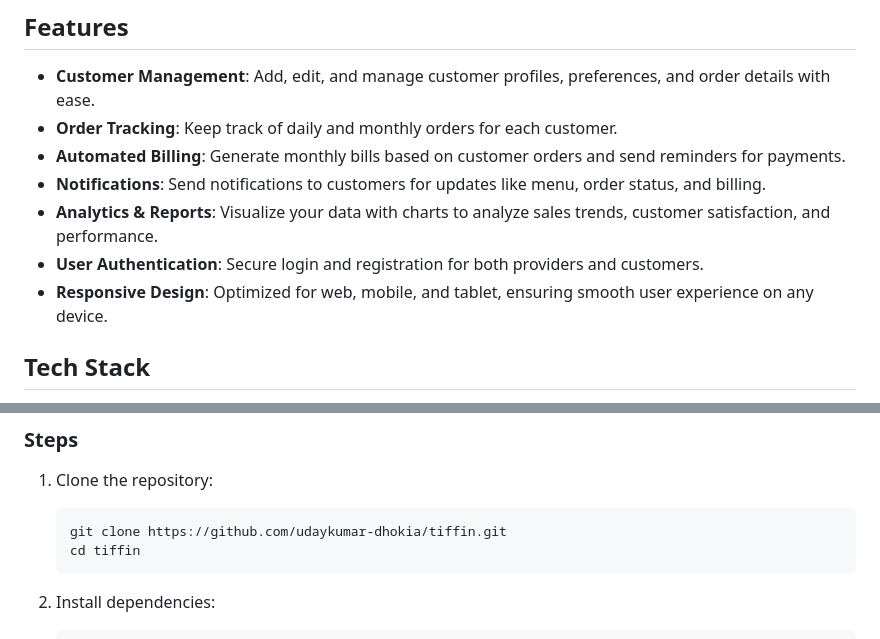
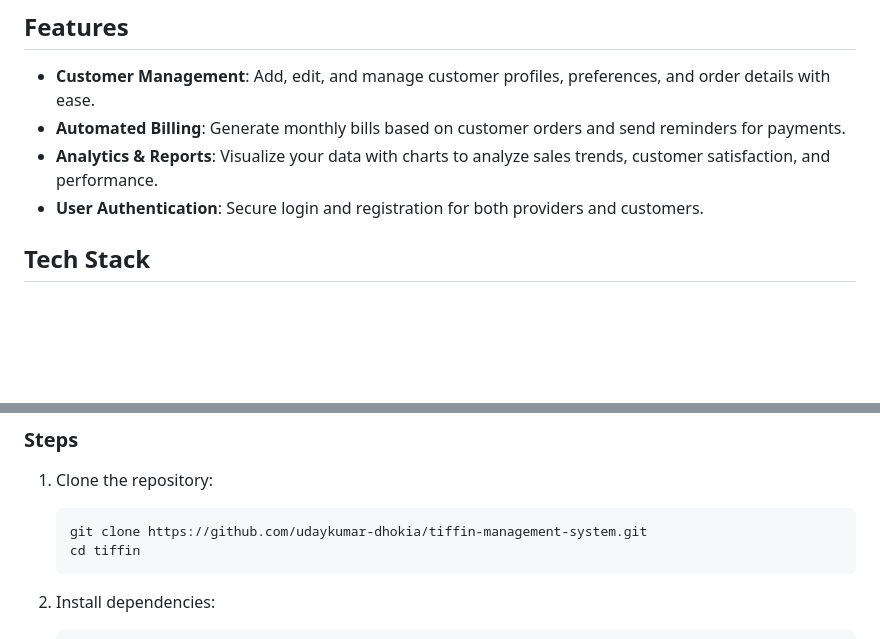
Before and after one commit to udaykumar-dhokia/tiffin-management-system, a Markdown page: README.md, 2 parts joined by grey strips. GitHub-like rendering; blank space fills up the shorter version.

````diff
--- a/README.md
+++ b/README.md
@@ -9,12 +9,9 @@ Welcome to the **Tiffin Management System**, the ultimate tool for tiffin servic
 ## Features
 
 - **Customer Management**: Add, edit, and manage customer profiles, preferences, and order details with ease.
-- **Order Tracking**: Keep track of daily and monthly orders for each customer.
 - **Automated Billing**: Generate monthly bills based on customer orders and send reminders for payments.
-- **Notifications**: Send notifications to customers for updates like menu, order status, and billing.
 - **Analytics & Reports**: Visualize your data with charts to analyze sales trends, customer satisfaction, and performance.
 - **User Authentication**: Secure login and registration for both providers and customers.
-- **Responsive Design**: Optimized for web, mobile, and tablet, ensuring smooth user experience on any device.
 
 ## Tech Stack
 
@@ -33,7 +30,7 @@ Welcome to the **Tiffin Management System**, the ultimate tool for tiffin servic
 
 1. Clone the repository:
    ```bash
-   git clone https://github.com/udaykumar-dhokia/tiffin.git
+   git clone https://github.com/udaykumar-dhokia/tiffin-management-system.git
    cd tiffin
    ```
 
````
Also changed, not shown: other parts of README.md (+1 -1 lines).
